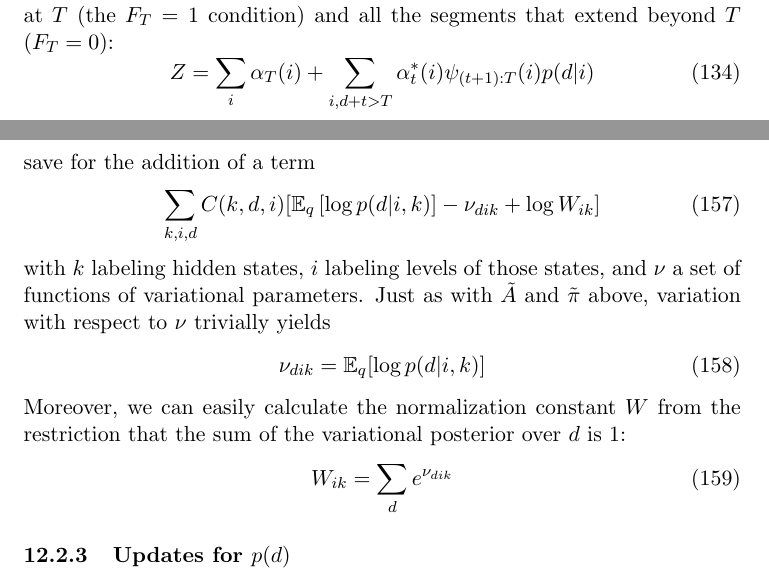
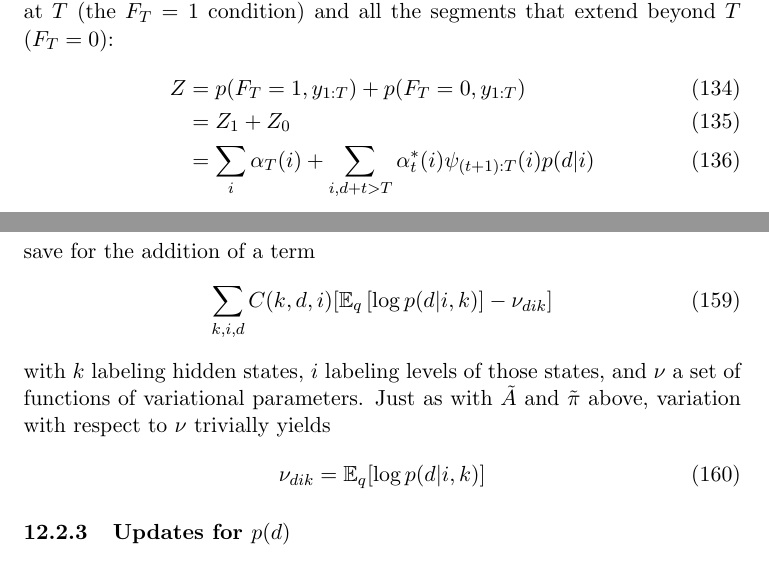
Before and after one commit to pearsonlab/spiketopics, a LaTeX document (docs/gamma_poisson_notes.tex): two parts of pages 18 and 22 of 25, joined at a grey line, cut so that both start at the same text. Compiled offline with pdfLaTeX.

Commit message:
more notes

```diff
--- a/docs/gamma_poisson_notes.tex
+++ b/docs/gamma_poisson_notes.tex
@@ -561,9 +561,11 @@ with
 \end{align}
 
 To calculate $Z \equiv p(y_{1:T})$, we need to sum all the segments that terminate at $T$ (the $F_T = 1$ condition) and all the segments that extend beyond $T$ ($F_T = 0$):
-\begin{equation}
-    Z = \sum_i \alpha_T(i) + \sum_{i, d + t > T} \alpha^*_t(i) \psi_{(t + 1):T}(i) p(d|i)
-\end{equation}
+\begin{align}
+    Z &= p(F_T=1, y_{1:T}) + p(F_T=0, y_{1:T}) \\
+    &= Z_1 + Z_0 \\
+    &= \sum_i \alpha_T(i) + \sum_{i, d + t > T} \alpha^*_t(i) \psi_{(t + 1):T}(i) p(d|i)
+\end{align}
 Thus we can write:
 \begin{align}
     \gamma_t(i) &= \alpha_t(i) \beta_t(i) / Z \\
@@ -669,17 +671,12 @@ where $C_{id}$ is defined above.\footnote{In taking the expectation of the $\log
 Finally, we can ask about the entropy term in the observation piece, $\mathbb{E}_q[-\log q(z)]$. From free-form variational arguments, $q(z)$ should take the same form as $\mathbb{E}_q[\log p(N, z|\eta, \lambda, A, \pi)]$. However, the joint posterior over $(z, d)$ also contains a term of the same form as $C \mathbb{E}[\log p]$, where the expectations are replaced by variational parameters, but, the expression in (\ref{KLobs}) is unchanged, save for the addition of a term
 \begin{equation}
     \sum_{k, i, d} C(k, d, i) [\mathbb{E}_q\left[ \log p(d|i, k) \right]
-    - \nu_{dik} + \log W_{ik}]
+    - \nu_{dik} ]
 \end{equation}
 with $k$ labeling hidden states, $i$ labeling levels of those states, and $\nu$ a set of functions of variational parameters. Just as with $\tilde{A}$ and $\tilde{\pi}$ above, variation with respect to $\nu$ trivially yields
 \begin{equation}
      \nu_{dik} = \mathbb{E}_q[\log p(d|i, k)]
  \end{equation}
- Moreover, we can easily calculate the normalization constant $W$ from the restriction that the sum of the variational posterior over $d$ is 1:
- \begin{equation}
-     W_{ik} = \sum_{d} e^{\nu_{dik}}
- \end{equation}
-
 
 \subsubsection{Updates for $p(d)$}
 Now assume the delay distribution is a member of the exponential family with base measure $h$ and natural parameter $\eta$:
```
